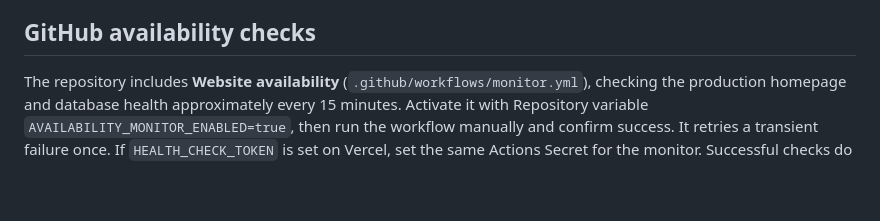
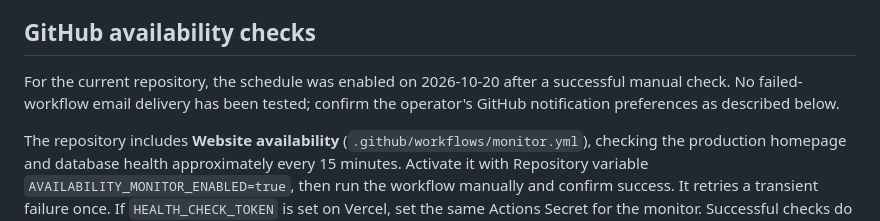
Before and after one commit to zhi168168/compresser-pdf, a Markdown page: docs/MONITORING.md, the part around the change. Rendered like a GitHub page; blank space fills up the shorter version.

```diff
--- a/docs/MONITORING.md
+++ b/docs/MONITORING.md
@@ -15,6 +15,10 @@ This check verifies availability, not account registration, mail delivery, or al
 database tables. Use the manual account smoke test after releases as well.
 
 ## GitHub availability checks
+
+For the current repository, the schedule was enabled on 2026-10-20 after a
+successful manual check. No failed-workflow email delivery has been tested;
+confirm the operator's GitHub notification preferences as described below.
 
 The repository includes **Website availability** (`.github/workflows/monitor.yml`),
 checking the production homepage and database health approximately every 15 minutes.
```
Also changed, not shown: docs/OPERATIONS.md (+3 -1 lines), docs/QA.md (+3 -1 lines).
